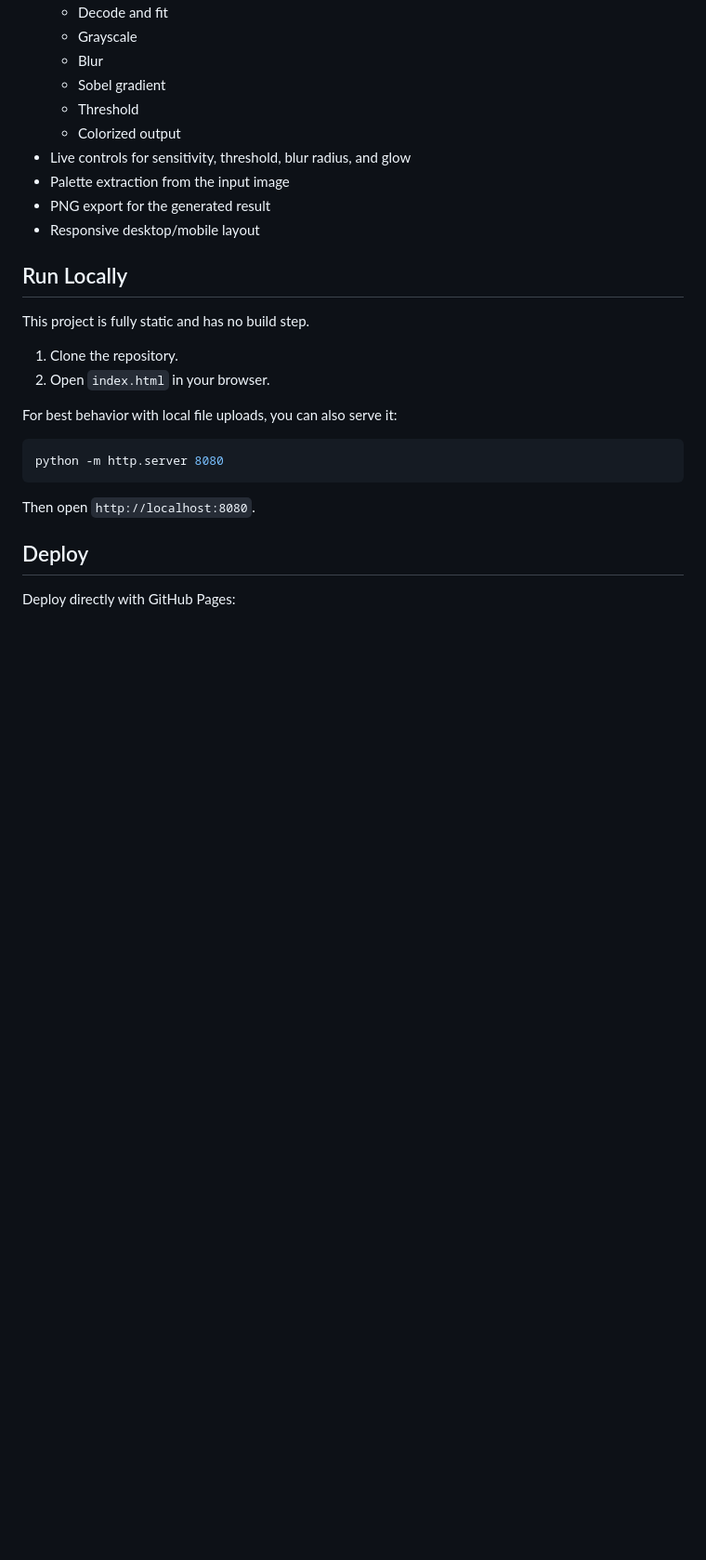
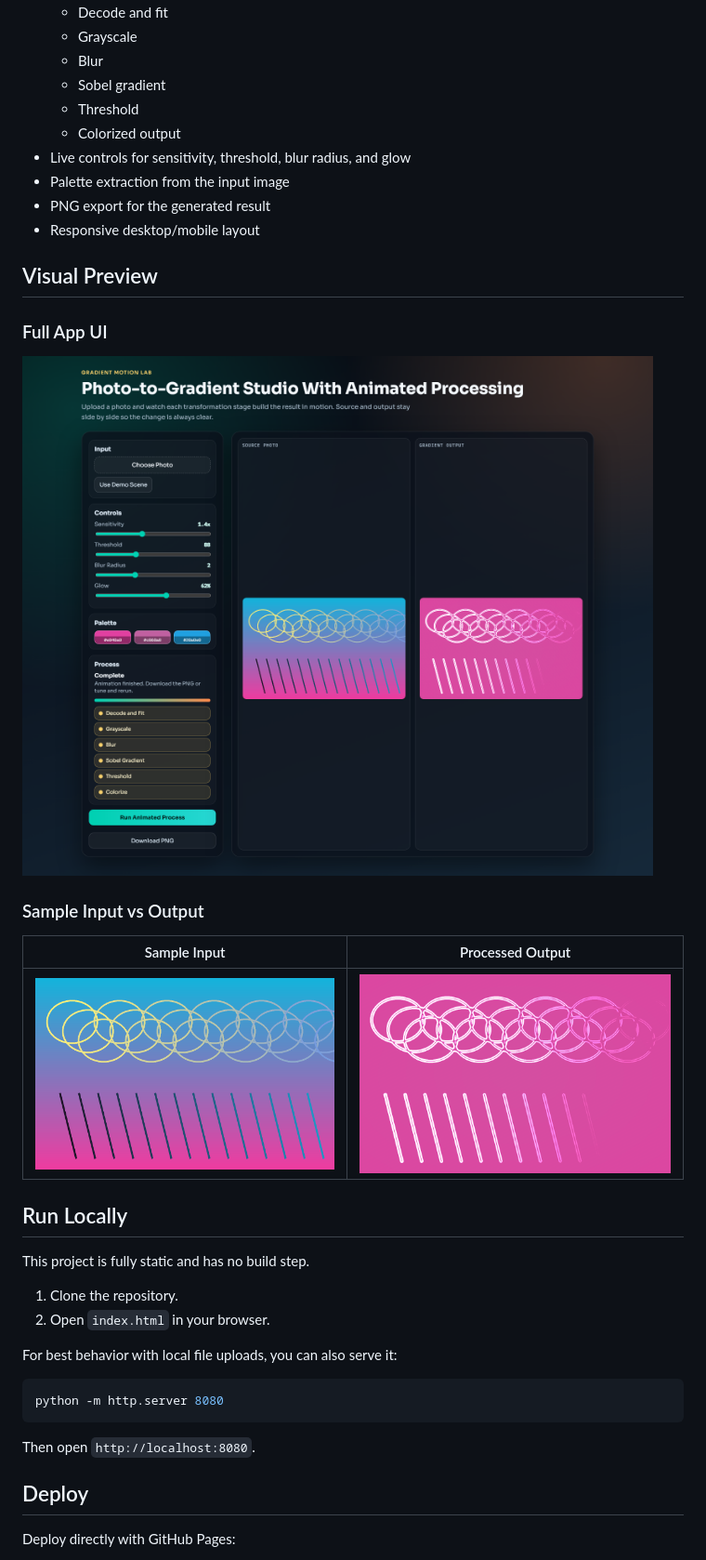
Before and after one commit to le-nicolas/Gradient, a Markdown page: README.md, the part around the change. Shown: that part at 93% size. Drawn GitHub-style; pictures changed too: run-output.png (added), run-proof.png (added), sample-input.png (added); blank space fills up the shorter version.

Commit message:
Add README visual previews with sample input and output images

```diff
--- a/README.md
+++ b/README.md
@@ -22,6 +22,18 @@ It is designed for:
 - Palette extraction from the input image
 - PNG export for the generated result
 - Responsive desktop/mobile layout
+
+## Visual Preview
+
+### Full App UI
+
+![Gradient Motion Lab UI](run-proof.png)
+
+### Sample Input vs Output
+
+| Sample Input | Processed Output |
+| --- | --- |
+| ![Sample input image](sample-input.png) | ![Processed gradient output](run-output.png) |
 
 ## Run Locally
 
```
